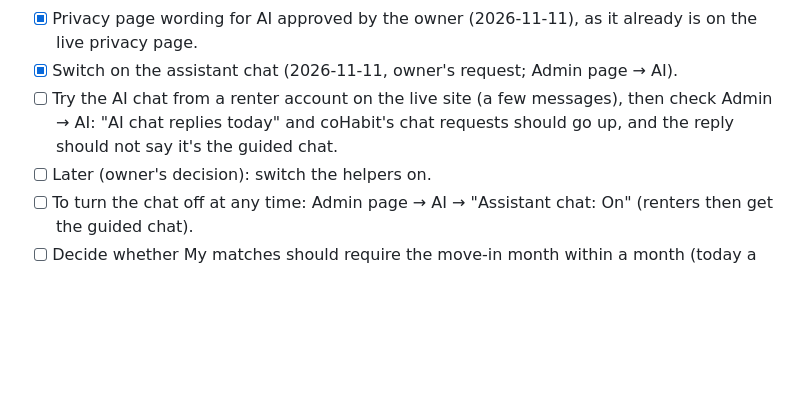
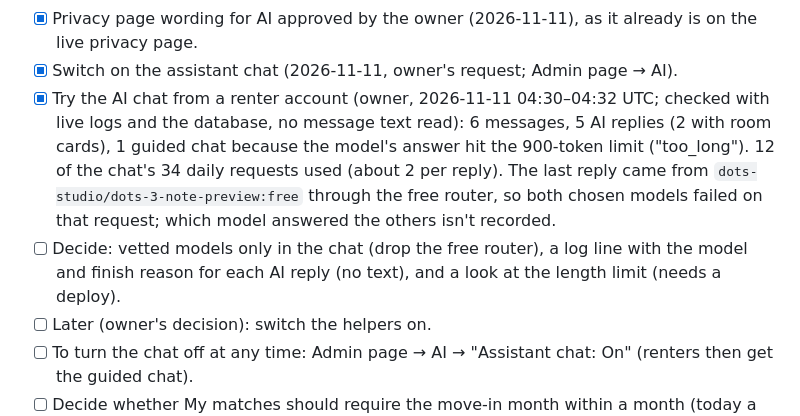
Before and after one commit to Donna9080/cohabit-landlord-demo, a Markdown page: CHECKPOINT.md, the part around the change. Drawn GitHub-style; blank space fills up the shorter version.

Commit message:
Record the first live AI chat try: 5 of 6 replies by AI
Co-Authored-By: Claude Opus 5.5 <noreply@anthropic.com>

```diff
--- a/CHECKPOINT.md
+++ b/CHECKPOINT.md
@@ -493,8 +493,13 @@ Earlier runs:
 - [x] Deploy the new model order (2026-11-11, version `428bb983…`, AI still off, no database change).
 - [x] Privacy page wording for AI approved by the owner (2026-11-11), as it already is on the live privacy page.
 - [x] Switch on the assistant chat (2026-11-11, owner's request; Admin page → AI).
-- [ ] Try the AI chat from a renter account on the live site (a few messages), then check Admin → AI: "AI chat
-      replies today" and coHabit's chat requests should go up, and the reply should not say it's the guided chat.
+- [x] Try the AI chat from a renter account (owner, 2026-11-11 04:30–04:32 UTC; checked with live logs and the
+      database, no message text read): 6 messages, 5 AI replies (2 with room cards), 1 guided chat because the
+      model's answer hit the 900-token limit ("too_long"). 12 of the chat's 34 daily requests used (about 2 per reply).
+      The last reply came from `dots-studio/dots-3-note-preview:free` through the free router, so both chosen models
+      failed on that request; which model answered the others isn't recorded.
+- [ ] Decide: vetted models only in the chat (drop the free router), a log line with the model and finish reason
+      for each AI reply (no text), and a look at the length limit (needs a deploy).
 - [ ] Later (owner's decision): switch the helpers on.
 - [ ] To turn the chat off at any time: Admin page → AI → "Assistant chat: On" (renters then get the guided chat).
 - [ ] Decide whether My matches should require the move-in month within a month (today a room in your area and
```
